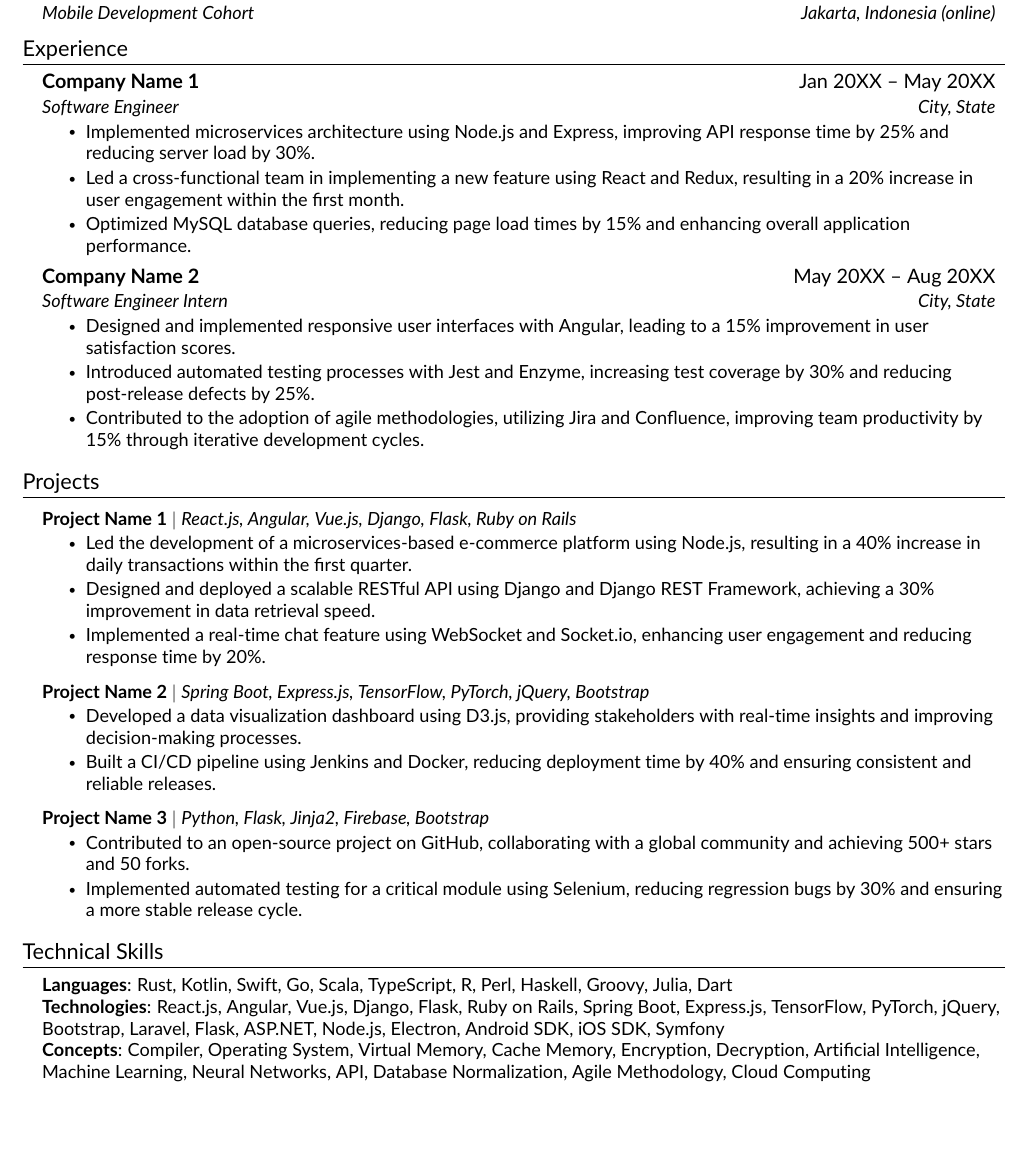
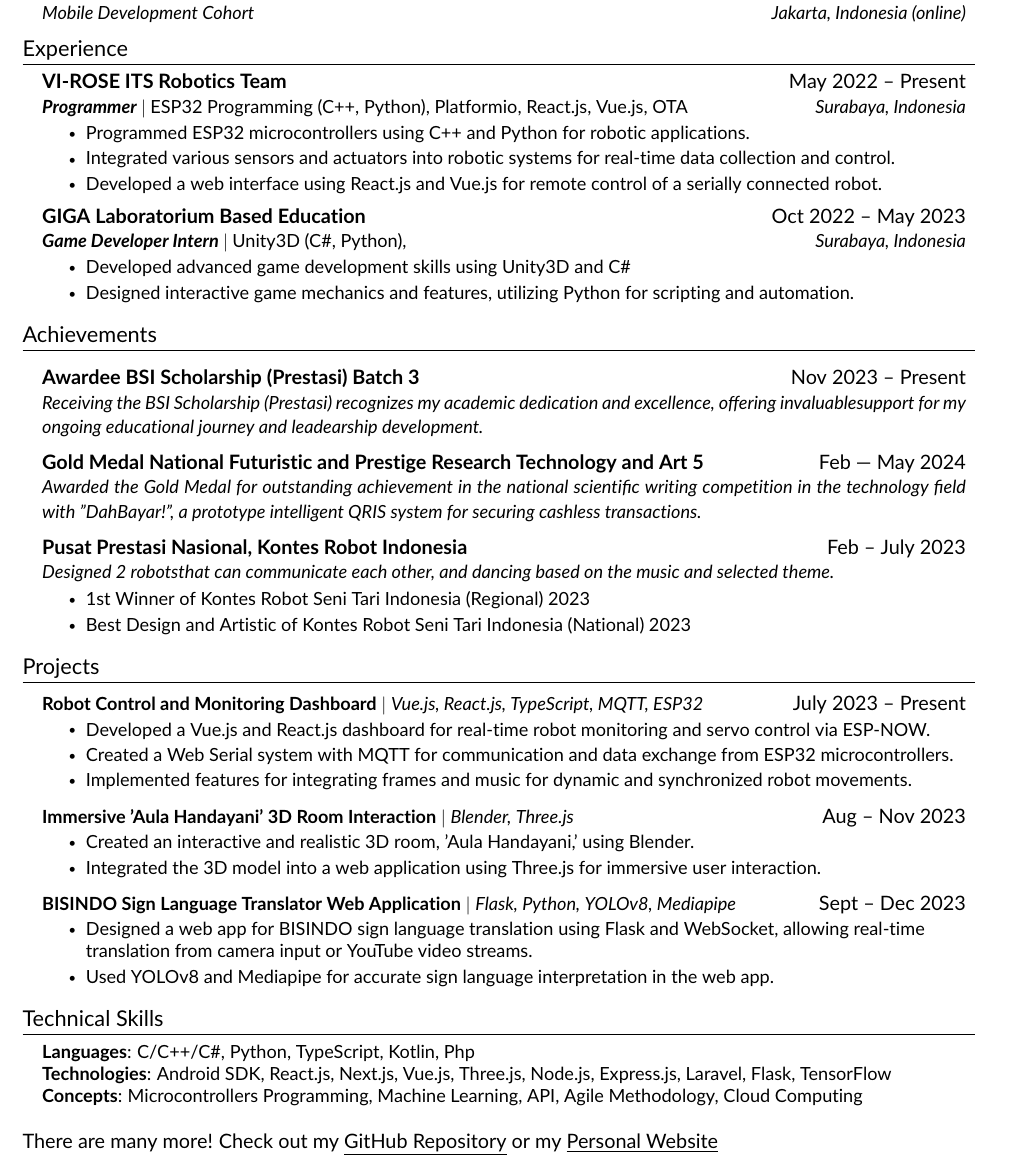
Before and after one commit to daf2a/my_cv, a LaTeX CV (main_cv.tex, which reads src/achievement.tex, src/experience.tex, src/projects.tex): part of the page, cut so that both start at the same text, the shorter picture padded with empty space. Compiled offline with pdfLaTeX.

Commit message:
feat: complete

```diff
--- a/main_cv.tex
+++ b/main_cv.tex
@@ -5,7 +5,7 @@
 % License : MIT
 %------------------------
 
-\documentclass[letterpaper,11pt]{article}
+\documentclass[a4paper,11pt]{article}
 
 \usepackage{fontawesome5}
 \usepackage{latexsym}
@@ -70,11 +70,15 @@
 %-----------EXPERIENCE-----------%
 \input{src/experience}
 
+%-----------ACHIEVEMENT-----------%
+\input{src/achievement}
+
 %-----------PROJECTS-----------%
 \input{src/projects}
 
 %-----------SKILLS-----------%
 \input{src/skills.tex}
 
+There are many more! Check out my \href{https://github.com/daf2a}{\underline{GitHub Repository}} or my \href{https://daf2a.github.io}{\underline{Personal Website}}
 %-------------------------------------------%
 \end{document}
--- /dev/null
+++ b/src/achievement.tex
@@ -0,0 +1,21 @@
+%-----------Achievements-----------%
+\section{Achievements}
+\resumeSubHeadingListStart
+
+    \achiSubheading
+    {Awardee BSI Scholarship (Prestasi) Batch 3 }{Nov 2023 -- Present}
+    {Receiving the BSI Scholarship (Prestasi) recognizes my academic dedication and excellence, offering invaluablesupport for my ongoing educational journey and leadearship development.}{}
+
+    \achiSubheading
+    {Gold Medal National Futuristic and Prestige Research Technology and Art 5 }{Feb –- May 2024}
+    {Awarded the Gold Medal for outstanding achievement in the national scientific writing competition in the technology field with "DahBayar!", a prototype intelligent QRIS system for securing cashless transactions.}{}
+
+    \achiSubheading
+    {Pusat Prestasi Nasional, Kontes Robot Indonesia}{Feb -- July 2023}
+    {Designed 2 robotsthat can communicate each other, and dancing based on the music and selected theme.}{}
+    \resumeItemListStart
+        \resumeItem{1st Winner of Kontes Robot Seni Tari Indonesia (Regional) 2023}
+        \resumeItem{Best Design and Artistic of Kontes Robot Seni Tari Indonesia (National) 2023}
+    \resumeItemListEnd
+
+\resumeSubHeadingListEnd
--- a/src/experience.tex
+++ b/src/experience.tex
@@ -3,21 +3,20 @@
 \resumeSubHeadingListStart
 
     \resumeSubheading
-    {Company Name 1}{Jan 20XX -- May 20XX}
-    {Software Engineer}{City, State}
+    {VI-ROSE ITS Robotics Team}{May 2022 -- Present}
+    {\textbf{Programmer} $|$ \emph{ESP32 Programming (C++, Python), Platformio, React.js, Vue.js, OTA}}{Surabaya, Indonesia}
     \resumeItemListStart
-        \resumeItem{Implemented microservices architecture using Node.js and Express, improving API response time by 25\% and reducing server load by 30\%.}
-        \resumeItem{Led a cross-functional team in implementing a new feature using React and Redux, resulting in a 20\% increase in user engagement within the first month.}
-        \resumeItem{Optimized MySQL database queries, reducing page load times by 15\% and enhancing overall application performance.}
+        \resumeItem{Programmed ESP32 microcontrollers using C++ and Python for robotic applications.}
+        \resumeItem{Integrated various sensors and actuators into robotic systems for real-time data collection and control.}
+        \resumeItem{Developed a web interface using React.js and Vue.js for remote control of a serially connected robot.}
     \resumeItemListEnd
 
     \resumeSubheading
-    {Company Name 2}{May 20XX -- Aug 20XX}
-    {Software Engineer Intern}{City, State}
+    {GIGA Laboratorium Based Education}{Oct 2022 -- May 2023}
+    {\textbf{Game Developer Intern} $|$ \emph{Unity3D (C\#, Python), }}{Surabaya, Indonesia}
     \resumeItemListStart
-        \resumeItem{Designed and implemented responsive user interfaces with Angular, leading to a 15\% improvement in user satisfaction scores.}
-        \resumeItem{Introduced automated testing processes with Jest and Enzyme, increasing test coverage by 30\% and reducing post-release defects by 25\%.}
-        \resumeItem{Contributed to the adoption of agile methodologies, utilizing Jira and Confluence, improving team productivity by 15\% through iterative development cycles.}
+    \resumeItem{Developed advanced game development skills using Unity3D and C\#}
+    \resumeItem{Designed interactive game mechanics and features, utilizing Python for scripting and automation.}
     \resumeItemListEnd
 
 \resumeSubHeadingListEnd
--- a/src/projects.tex
+++ b/src/projects.tex
@@ -3,25 +3,26 @@
 \resumeSubHeadingListStart
 
     \resumeProjectHeading
-    {\textbf{Project Name 1} $|$ \emph{React.js, Angular, Vue.js, Django, Flask, Ruby on Rails}}    {}
+    {\textbf{Robot Control and Monitoring Dashboard} $|$ \emph{Vue.js, React.js, TypeScript, MQTT, ESP32}}{July 2023 – Present}
     \resumeItemListStart
-        \resumeItem {Led the development of a microservices-based e-commerce platform using Node.js, resulting in a 40\% increase in daily transactions within the first quarter.}
-        \resumeItem{Designed and deployed a scalable RESTful API using Django and Django REST Framework, achieving a 30\% improvement in data retrieval speed.}
-        \resumeItem{Implemented a real-time chat feature using WebSocket and Socket.io, enhancing user engagement and reducing response time by 20\%.}
+        \resumeItem{Developed a Vue.js and React.js dashboard for real-time robot monitoring and servo control via ESP-NOW.}
+        \resumeItem{Created a Web Serial system with MQTT for communication and data exchange from ESP32 microcontrollers.}
+        \resumeItem{Implemented features for integrating frames and music for dynamic and synchronized robot movements.}
     \resumeItemListEnd
 
     \resumeProjectHeading
-    {\textbf{Project Name 2} $|$ \emph{Spring Boot, Express.js, TensorFlow, PyTorch, jQuery, Bootstrap}}{}
+    {\textbf{Immersive 'Aula Handayani' 3D Room Interaction} $|$ \emph{Blender, Three.js}}{Aug – Nov 2023}
     \resumeItemListStart
-        \resumeItem{Developed a data visualization dashboard using D3.js, providing stakeholders with real-time insights and improving decision-making processes.}
-        \resumeItem{Built a CI/CD pipeline using Jenkins and Docker, reducing deployment time by 40\% and ensuring consistent and reliable releases.}
+        \resumeItem{Created an interactive and realistic 3D room, 'Aula Handayani,' using Blender.}
+        \resumeItem{Integrated the 3D model into a web application using Three.js for immersive user interaction.}
     \resumeItemListEnd
 
     \resumeProjectHeading
-    {\textbf{Project Name 3} $|$ \emph{Python, Flask, Jinja2, Firebase, Bootstrap}}{}
+    {\textbf{BISINDO Sign Language Translator Web Application} $|$ \emph{Flask, Python, YOLOv8, Mediapipe}}{Sept – Dec 2023}
     \resumeItemListStart
-        \resumeItem{Contributed to an open-source project on GitHub, collaborating with a global community and achieving 500+ stars and 50 forks.}
-        \resumeItem{Implemented automated testing for a critical module using Selenium, reducing regression bugs by 30\% and ensuring a more stable release cycle.}
+        \resumeItem{Designed a web app for BISINDO sign language translation using Flask and WebSocket, allowing real-time translation from camera input or YouTube video streams.}
+        \resumeItem{Used YOLOv8 and Mediapipe for accurate sign language interpretation in the web app.}
     \resumeItemListEnd
 
+
 \resumeSubHeadingListEnd
--- a/src/skills.tex
+++ b/src/skills.tex
@@ -2,8 +2,8 @@
 \section{Technical Skills}
     \begin{itemize}[leftmargin=0.15in, label={}]
 	\small{\item{
-		\textbf{Languages}{: Rust, Kotlin, Swift, Go, Scala, TypeScript, R, Perl, Haskell, Groovy, Julia, Dart} \\
-		\textbf{Technologies}{: React.js, Angular, Vue.js, Django, Flask, Ruby on Rails, Spring Boot, Express.js, TensorFlow, PyTorch, jQuery, Bootstrap, Laravel, Flask, ASP.NET, Node.js, Electron, Android SDK, iOS SDK, Symfony} \\
-		\textbf{Concepts}{: Compiler, Operating System, Virtual Memory, Cache Memory, Encryption, Decryption, Artificial Intelligence, Machine Learning, Neural Networks, API, Database Normalization, Agile Methodology, Cloud Computing}
+		\textbf{Languages}{: C/C++/C\#, Python, TypeScript, Kotlin, Php} \\
+		\textbf{Technologies}{: Android SDK, React.js, Next.js, Vue.js, Three.js, Node.js, Express.js, Laravel, Flask, TensorFlow} \\
+		\textbf{Concepts}{: Microcontrollers Programming, Machine Learning, API, Agile Methodology, Cloud Computing}
 	}}
     \end{itemize}
```
Also changed, not shown: custom-commands.tex (+9 -0 lines).
